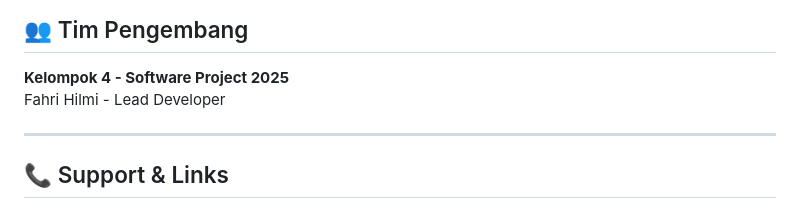
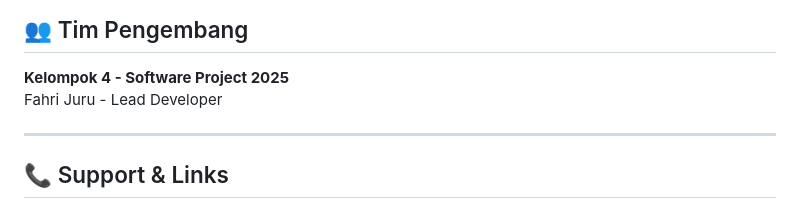
Before and after one commit to Fahri-Hilm/Smart_Absen_Facerecognation-2025-Kelompok4, a Markdown page: README.md, the part around the change. Rendered like a GitHub page.

Commit message:
Update developer name to Fahri Juru

```diff
--- a/README.md
+++ b/README.md
@@ -262,7 +262,7 @@ MIT License - lihat [LICENSE](LICENSE)
 ## 👥 Tim Pengembang
 
 **Kelompok 4 - Software Project 2025**
-Fahri Hilmi - Lead Developer
+Fahri Juru - Lead Developer
 
 ---
 
```
